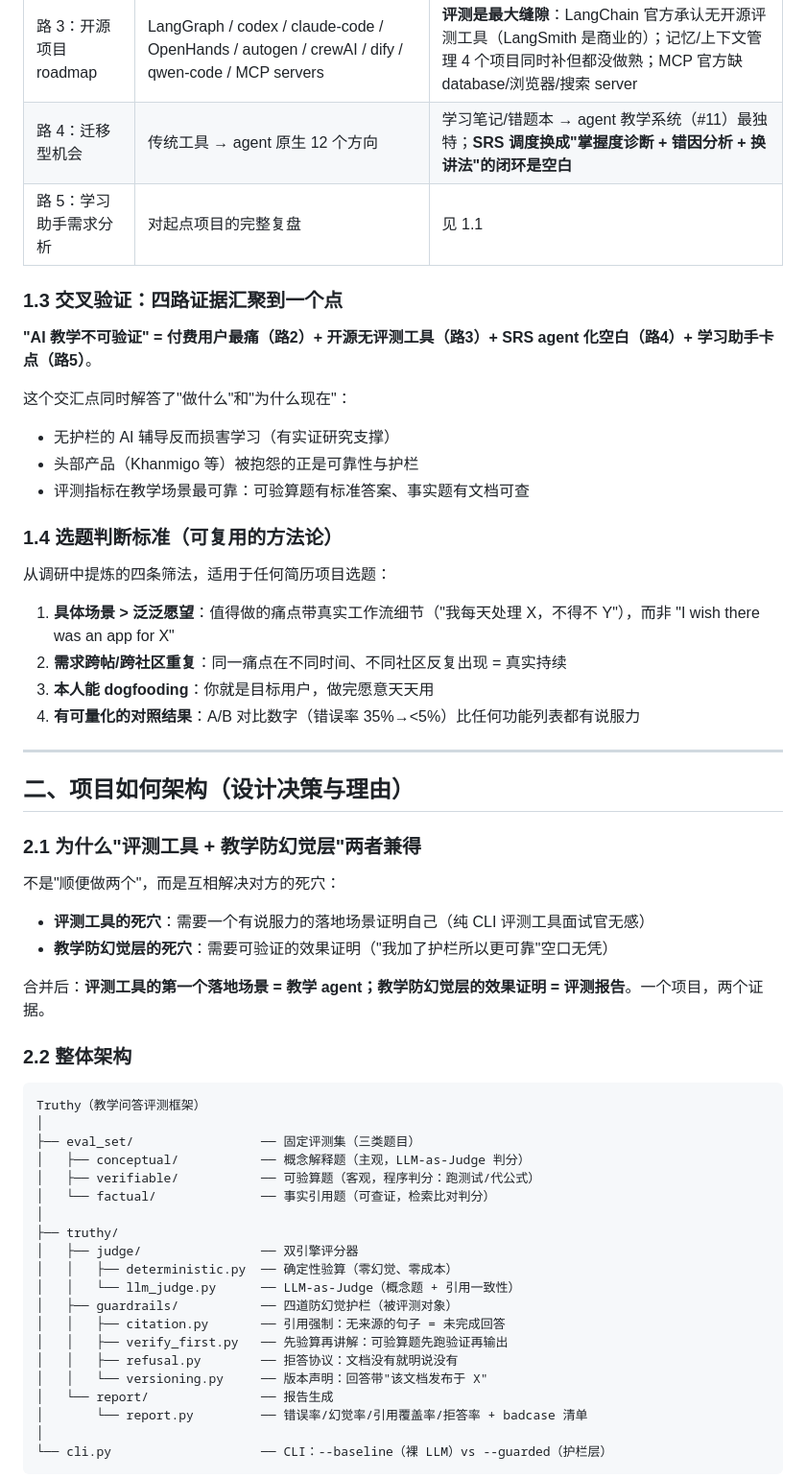
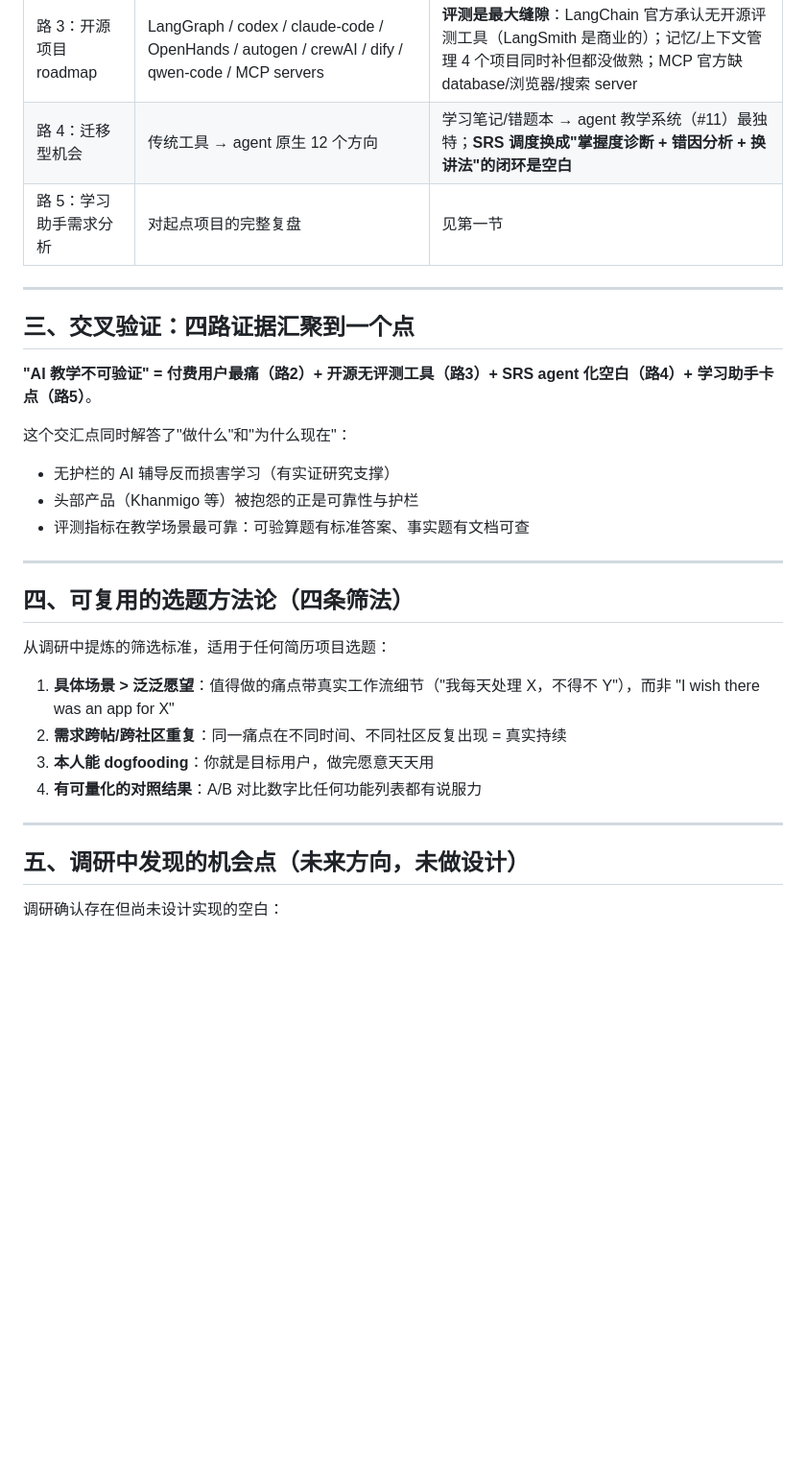
Before and after one commit to FlashCaster/Custom, a Markdown page: research.md, the part around one of its changes. Shown at 96% size. Rendered like a GitHub page; blank space fills up the shorter version.

Commit message:
docs: research.md 收敛为纯研究沉淀（移除架构/设计/实现内容）

````diff
--- a/research.md
+++ b/research.md
@@ -31,9 +31,11 @@
 | 路 2：付费工具差评区 | 12 个付费 AI 工具的差评分析 | **教学与知识管理是"付费不满意"密度最高的场景**，共性 = AI 输出不可验证（学习机误判、NotebookLM 编引用、RAG 越聊越蠢） |
 | 路 3：开源项目 roadmap | LangGraph / codex / claude-code / OpenHands / autogen / crewAI / dify / qwen-code / MCP servers | **评测是最大缝隙**：LangChain 官方承认无开源评测工具（LangSmith 是商业的）；记忆/上下文管理 4 个项目同时补但都没做熟；MCP 官方缺 database/浏览器/搜索 server |
 | 路 4：迁移型机会 | 传统工具 → agent 原生 12 个方向 | 学习笔记/错题本 → agent 教学系统（#11）最独特；**SRS 调度换成"掌握度诊断 + 错因分析 + 换讲法"的闭环是空白** |
-| 路 5：学习助手需求分析 | 对起点项目的完整复盘 | 见 1.1 |
+| 路 5：学习助手需求分析 | 对起点项目的完整复盘 | 见第一节 |
 
-### 1.3 交叉验证：四路证据汇聚到一个点
+---
+
+## 三、交叉验证：四路证据汇聚到一个点
 
 **"AI 教学不可验证" = 付费用户最痛（路2）+ 开源无评测工具（路3）+ SRS agent 化空白（路4）+ 学习助手卡点（路5）**。
 
@@ -42,50 +44,20 @@
 - 头部产品（Khanmigo 等）被抱怨的正是可靠性与护栏
 - 评测指标在教学场景最可靠：可验算题有标准答案、事实题有文档可查
 
-### 1.4 选题判断标准（可复用的方法论）
+---
 
-从调研中提炼的四条筛法，适用于任何简历项目选题：
+## 四、可复用的选题方法论（四条筛法）
+
+从调研中提炼的筛选标准，适用于任何简历项目选题：
 
 1. **具体场景 > 泛泛愿望**：值得做的痛点带真实工作流细节（"我每天处理 X，不得不 Y"），而非 "I wish there was an app for X"
 2. **需求跨帖/跨社区重复**：同一痛点在不同时间、不同社区反复出现 = 真实持续
 3. **本人能 dogfooding**：你就是目标用户，做完愿意天天用
-4. **有可量化的对照结果**：A/B 对比数字（错误率 35%→<5%）比任何功能列表都有说服力
+4. **有可量化的对照结果**：A/B 对比数字比任何功能列表都有说服力
 
 ---
 
-## 二、项目如何架构（设计决策与理由）
+## 五、调研中发现的机会点（未来方向，未做设计）
 
-### 2.1 为什么"评测工具 + 教学防幻觉层"两者兼得
+调研确认存在但尚未设计实现的空白：
 
-不是"顺便做两个"，而是互相解决对方的死穴：
-
-- **评测工具的死穴**：需要一个有说服力的落地场景证明自己（纯 CLI 评测工具面试官无感）
-- **教学防幻觉层的死穴**：需要可验证的效果证明（"我加了护栏所以更可靠"空口无凭）
-
-合并后：**评测工具的第一个落地场景 = 教学 agent；教学防幻觉层的效果证明 = 评测报告**。一个项目，两个证据。
-
-### 2.2 整体架构
-
-```
-Truthy（教学问答评测框架）
-│
-├── eval_set/                 ── 固定评测集（三类题目）
-│   ├── conceptual/           ── 概念解释题（主观，LLM-as-Judge 判分）
-│   ├── verifiable/           ── 可验算题（客观，程序判分：跑测试/代公式）
-│   └── factual/              ── 事实引用题（可查证，检索比对判分）
-│
-├── truthy/
-│   ├── judge/                ── 双引擎评分器
-│   │   ├── deterministic.py  ── 确定性验算（零幻觉、零成本）
-│   │   └── llm_judge.py      ── LLM-as-Judge（概念题 + 引用一致性）
-│   ├── guardrails/           ── 四道防幻觉护栏（被评测对象）
-│   │   ├── citation.py       ── 引用强制：无来源的句子 = 未完成回答
-│   │   ├── verify_first.py   ── 先验算再讲解：可验算题先跑验证再输出
-│   │   ├── refusal.py        ── 拒答协议：文档没有就明说没有
-│   │   └── versioning.py     ── 版本声明：回答带"该文档发布于 X"
-│   └── report/               ── 报告生成
-│       └── report.py         ── 错误率/幻觉率/引用覆盖率/拒答率 + badcase 清单
-│
-└── cli.py                    ── CLI：--baseline（裸 LLM）vs --guarded（护栏层）
-```
-
````
Also changed, not shown: other parts of research.md (+11 -48 lines).
